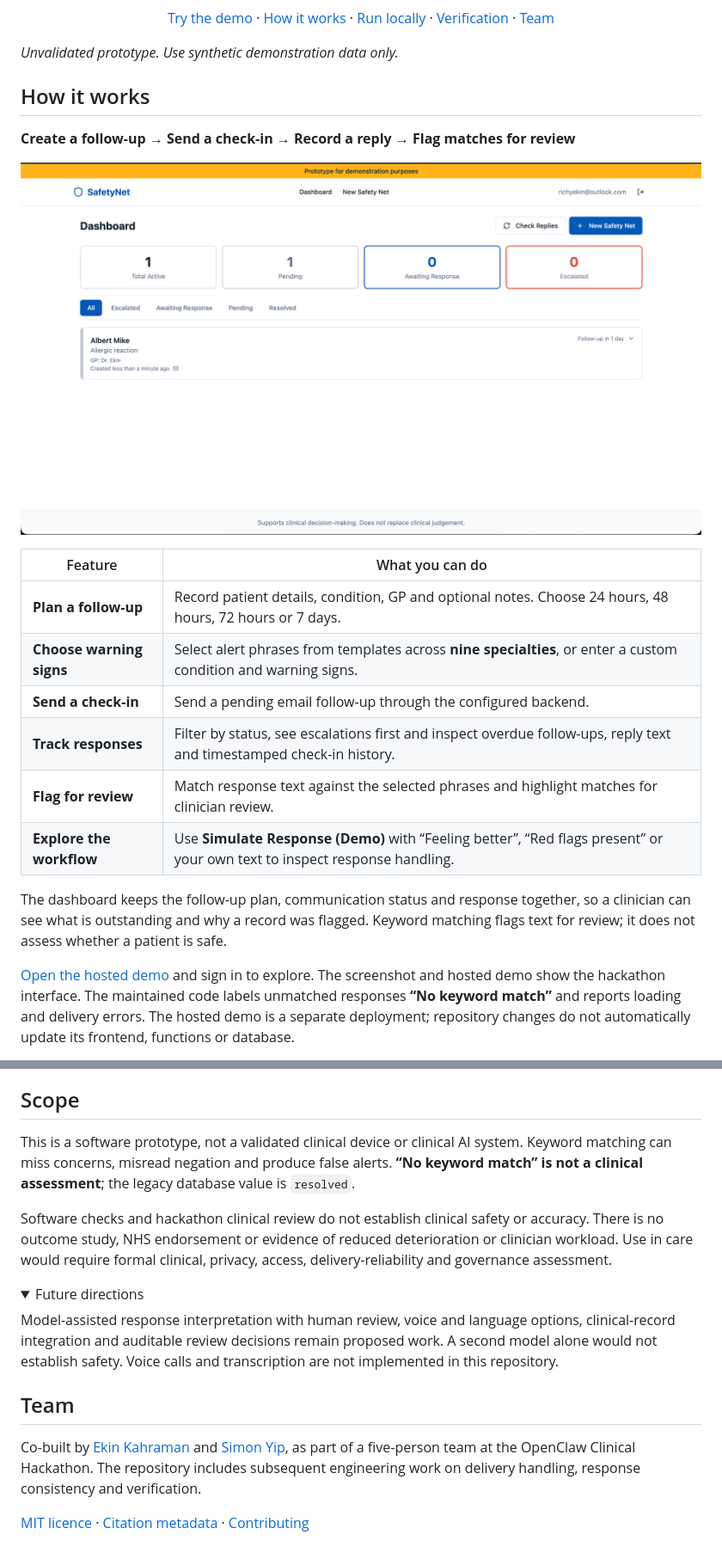
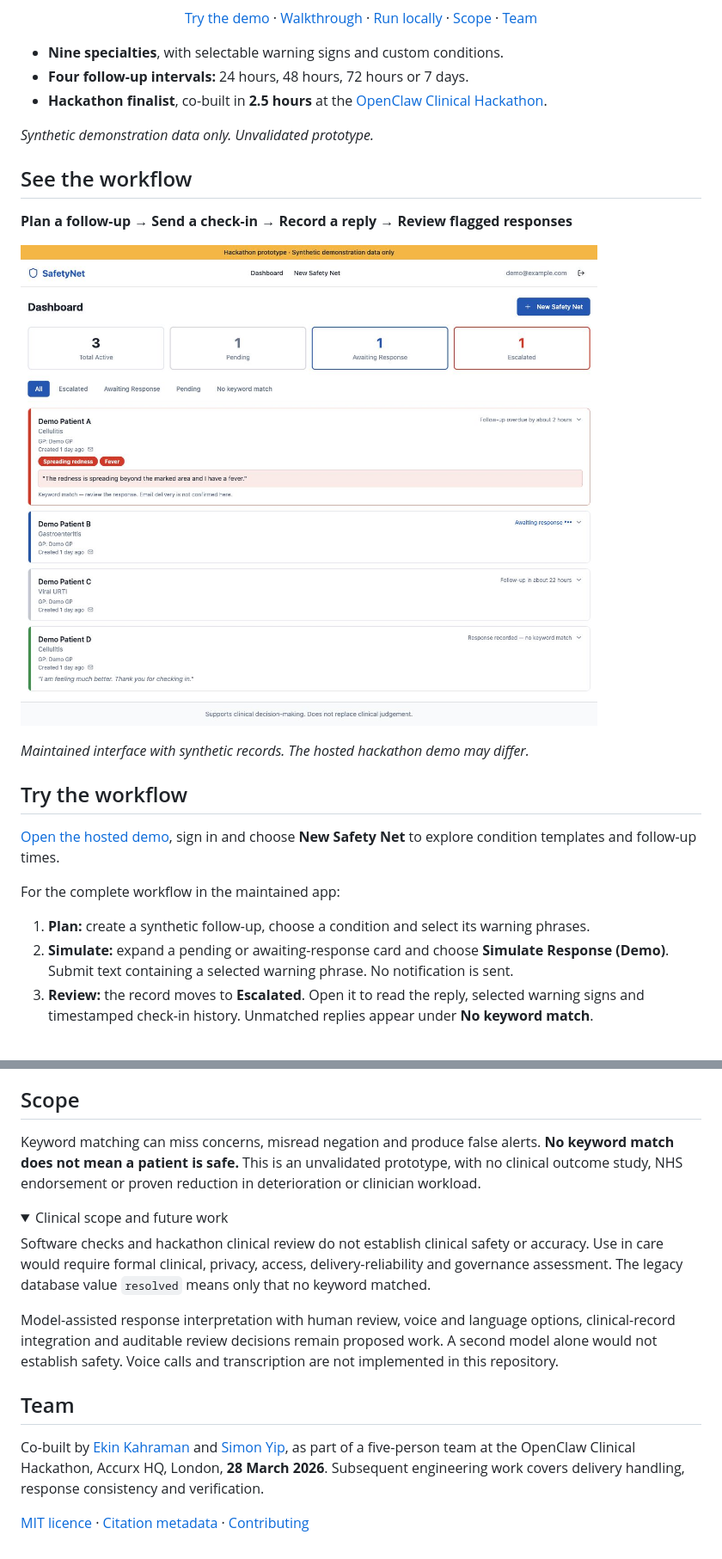
Before and after one commit to Ekin-Kahraman/safetynett, a Markdown page: README.md, 2 parts joined by grey strips. Shown at 86% size. Rendered like a GitHub page; pictures changed too: docs/screenshots/dashboard.jpg (added), screenshot.png (deleted); folded sections open.

Commit message:
docs: sharpen SafetyNett presentation with synthetic workflow screenshots

```diff
--- a/README.md
+++ b/README.md
@@ -26,37 +17,35 @@ and any matching warning signs alongside the original follow-up.
 
 <p align="center">
   <a href="https://safetynett.lovable.app">Try the demo</a> ·
-  <a href="#how-it-works">How it works</a> ·
-  <a href="#quick-start">Run locally</a> ·
-  <a href="#verification">Verification</a> ·
+  <a href="#try-the-workflow">Walkthrough</a> ·
+  <a href="#run-locally">Run locally</a> ·
+  <a href="#scope">Scope</a> ·
   <a href="#team">Team</a>
 </p>
 
-*Unvalidated prototype. Use synthetic demonstration data only.*
+- **Nine specialties**, with selectable warning signs and custom conditions.
+- **Four follow-up intervals:** 24 hours, 48 hours, 72 hours or 7 days.
+- **Hackathon finalist**, co-built in **2.5 hours** at the [OpenClaw Clinical Hackathon](https://clinicalhackathon.com).
 
-## How it works
+*Synthetic demonstration data only. Unvalidated prototype.*
 
-**Create a follow-up → Send a check-in → Record a reply → Flag matches for review**
+## See the workflow
 
-![SafetyNett dashboard with follow-up totals, status filters and a pending record](screenshot.png)
+**Plan a follow-up → Send a check-in → Record a reply → Review flagged responses**
 
-| Feature | What you can do |
-| --- | --- |
-| **Plan a follow-up** | Record patient details, condition, GP and optional notes. Choose 24 hours, 48 hours, 72 hours or 7 days. |
-| **Choose warning signs** | Select alert phrases from templates across **nine specialties**, or enter a custom condition and warning signs. |
-| **Send a check-in** | Send a pending email follow-up through the configured backend. |
-| **Track responses** | Filter by status, see escalations first and inspect overdue follow-ups, reply text and timestamped check-in history. |
-| **Flag for review** | Match response text against the selected phrases and highlight matches for clinician review. |
-| **Explore the workflow** | Use **Simulate Response (Demo)** with “Feeling better”, “Red flags present” or your own text to inspect response handling. |
+[![Synthetic dashboard: one pending check-in, one awaiting response, one escalated reply and one response without a keyword match](docs/screenshots/dashboard.jpg)](https://safetynett.lovable.app)
 
-The dashboard keeps the follow-up plan, communication status and response
-together, so a clinician can see what is outstanding and why a record was flagged.
-Keyword matching flags text for review; it does not assess whether a patient is safe.
+*Maintained interface with synthetic records. The hosted hackathon demo may differ.*
 
-[Open the hosted demo](https://safetynett.lovable.app) and sign in to explore.
-The screenshot and hosted demo show the hackathon interface. The maintained
-code labels unmatched responses **“No keyword match”** and reports loading and
-delivery errors. The hosted demo is a separate deployment; repository changes
-do not automatically update its frontend, functions or database.
+## Try the workflow
+
+[Open the hosted demo](https://safetynett.lovable.app), sign in and choose
+**New Safety Net** to explore condition templates and follow-up times.
+
+For the complete workflow in the maintained app:
+
+1. **Plan:** create a synthetic follow-up, choose a condition and select its warning phrases.
+2. **Simulate:** expand a pending or awaiting-response card and choose **Simulate Response (Demo)**. Submit text containing a selected warning phrase. No notification is sent.
+3. **Review:** the record moves to **Escalated**. Open it to read the reply, selected warning signs and timestamped check-in history. Unmatched replies appear under **No keyword match**.
 
 <details>
@@ -221,17 +226,17 @@ compression. This measures the main chunk, not total app size or page-load laten
 ## Scope
 
-This is a software prototype, not a validated clinical device or clinical AI
-system. Keyword matching can miss concerns, misread negation and produce false
-alerts. **“No keyword match” is not a clinical assessment**; the legacy database
-value is `resolved`.
+Keyword matching can miss concerns, misread negation and produce false alerts.
+**No keyword match does not mean a patient is safe.** This is an unvalidated
+prototype, with no clinical outcome study, NHS endorsement or proven reduction
+in deterioration or clinician workload.
+
+<details>
+<summary>Clinical scope and future work</summary>
 
 Software checks and hackathon clinical review do not establish clinical safety
-or accuracy. There is no outcome study, NHS endorsement or evidence of reduced
-deterioration or clinician workload. Use in care would require formal clinical,
-privacy, access, delivery-reliability and governance assessment.
-
-<details>
-<summary>Future directions</summary>
+or accuracy. Use in care would require formal clinical, privacy, access,
+delivery-reliability and governance assessment. The legacy database value
+`resolved` means only that no keyword matched.
 
 Model-assisted response interpretation with human review, voice and language
 options, clinical-record integration and auditable review decisions remain
@@ -244,7 +249,7 @@ transcription are not implemented in this repository.
 
 Co-built by [Ekin Kahraman](https://github.com/Ekin-Kahraman) and
 [Simon Yip](https://github.com/SimonYip22), as part of a five-person team at the
-OpenClaw Clinical Hackathon. The repository includes subsequent engineering work
-on delivery handling, response consistency and verification.
+OpenClaw Clinical Hackathon, Accurx HQ, London, **28 March 2026**. Subsequent
+engineering work covers delivery handling, response consistency and verification.
 
 [MIT licence](LICENSE) · [Citation metadata](CITATION.cff) · [Contributing](CONTRIBUTING.md)
```
Also changed, not shown: other parts of README.md (+85 -78 lines), docs/screenshots/follow-up-detail.jpg (added).
